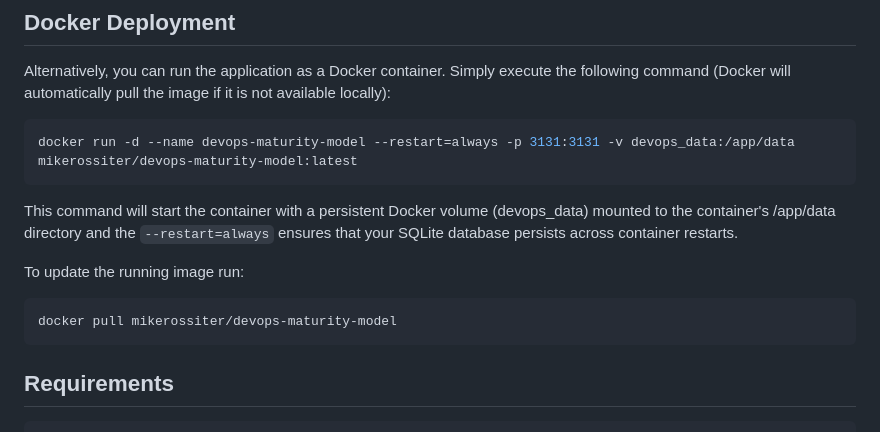
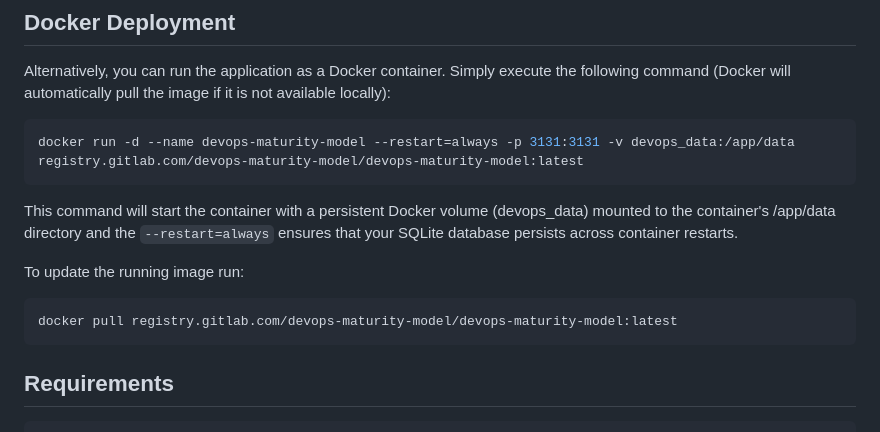
Before and after one commit to mikerossiter/DevOpsMaturityModel, a Markdown page: README.md, the part around the change. Rendered like a GitHub page.

````diff
--- a/README.md
+++ b/README.md
@@ -107,13 +107,13 @@ Open your browser and navigate to [http://localhost:3131](http://localhost:3131)
 
 Alternatively, you can run the application as a Docker container. Simply execute the following command (Docker will automatically pull the image if it is not available locally):
 ```bash
-docker run -d --name devops-maturity-model --restart=always -p 3131:3131 -v devops_data:/app/data mikerossiter/devops-maturity-model:latest
+docker run -d --name devops-maturity-model --restart=always -p 3131:3131 -v devops_data:/app/data registry.gitlab.com/devops-maturity-model/devops-maturity-model:latest
 ```
 This command will start the container with a persistent Docker volume (devops_data) mounted to the container's /app/data directory and the `--restart=always` ensures that your SQLite database persists across container restarts.
 
 To update the running image run:
 ```bash
-docker pull mikerossiter/devops-maturity-model
+docker pull registry.gitlab.com/devops-maturity-model/devops-maturity-model:latest
 ```
 
 ## Requirements
````
